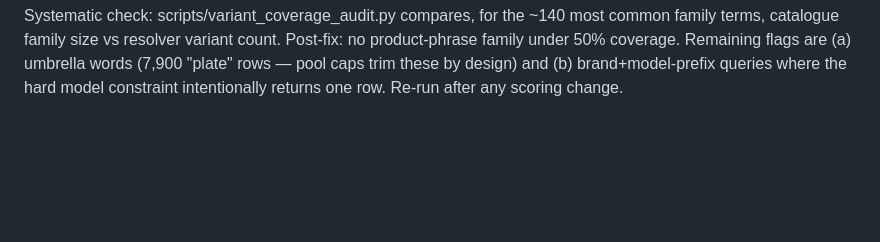
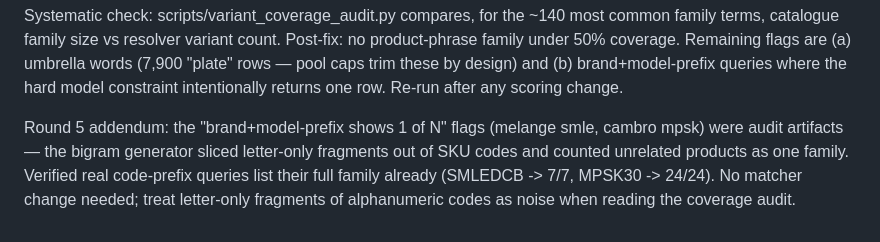
Before and after one commit to himanshukumarlenka00-a11y/quotation-poc, a Markdown page: SEARCH_FINDINGS.md, the part around the change. Drawn GitHub-style; blank space fills up the shorter version.

Commit message:
Round 5 addendum: prefix flags were audit artifacts, no change needed
Co-Authored-By: Claude Fable 5 <noreply@anthropic.com>

```diff
--- a/SEARCH_FINDINGS.md
+++ b/SEARCH_FINDINGS.md
@@ -149,3 +149,10 @@ Post-fix: no product-phrase family under 50% coverage. Remaining flags are
 (a) umbrella words (7,900 "plate" rows — pool caps trim these by design) and
 (b) brand+model-prefix queries where the hard model constraint intentionally
 returns one row. Re-run after any scoring change.
+
+Round 5 addendum: the "brand+model-prefix shows 1 of N" flags (melange smle,
+cambro mpsk) were audit artifacts — the bigram generator sliced letter-only
+fragments out of SKU codes and counted unrelated products as one family.
+Verified real code-prefix queries list their full family already (SMLEDCB ->
+7/7, MPSK30 -> 24/24). No matcher change needed; treat letter-only fragments
+of alphanumeric codes as noise when reading the coverage audit.
```
